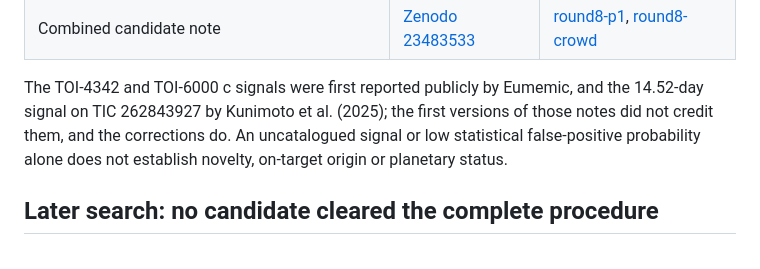
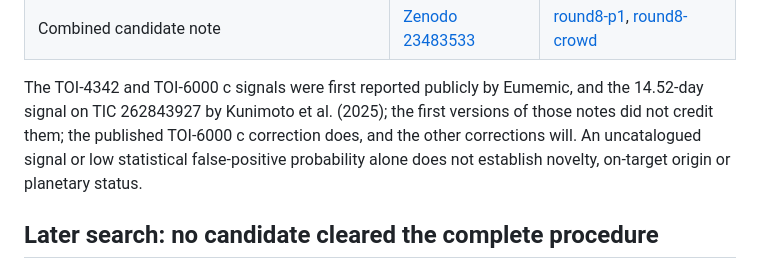
Before and after one commit to rpinho/planet-hunt, a Markdown page: RESEARCH_STATUS.md, the part around one of its changes. GitHub-like rendering.

Commit message:
README fixes after review
Co-Authored-By: Claude Opus 5.5 <noreply@anthropic.com>
Claude-Session: https://claude.ai/code/session_01KcdAnS6akrioSsQR1iWfQH

```diff
--- a/RESEARCH_STATUS.md
+++ b/RESEARCH_STATUS.md
@@ -19,7 +19,8 @@ stable record:
 
 The TOI-4342 and TOI-6000 c signals were first reported publicly by Eumemic,
 and the 14.52-day signal on TIC 262843927 by Kunimoto et al. (2025); the first
-versions of those notes did not credit them, and the corrections do. An uncatalogued signal or low statistical false-positive probability
+versions of those notes did not credit them; the published TOI-6000 c correction does,
+and the other corrections will. An uncatalogued signal or low statistical false-positive probability
 alone does not establish novelty, on-target origin or planetary status.
 
 ## Later search: no candidate cleared the complete procedure
```
Also changed, not shown: other parts of RESEARCH_STATUS.md (+1 -1 lines).
